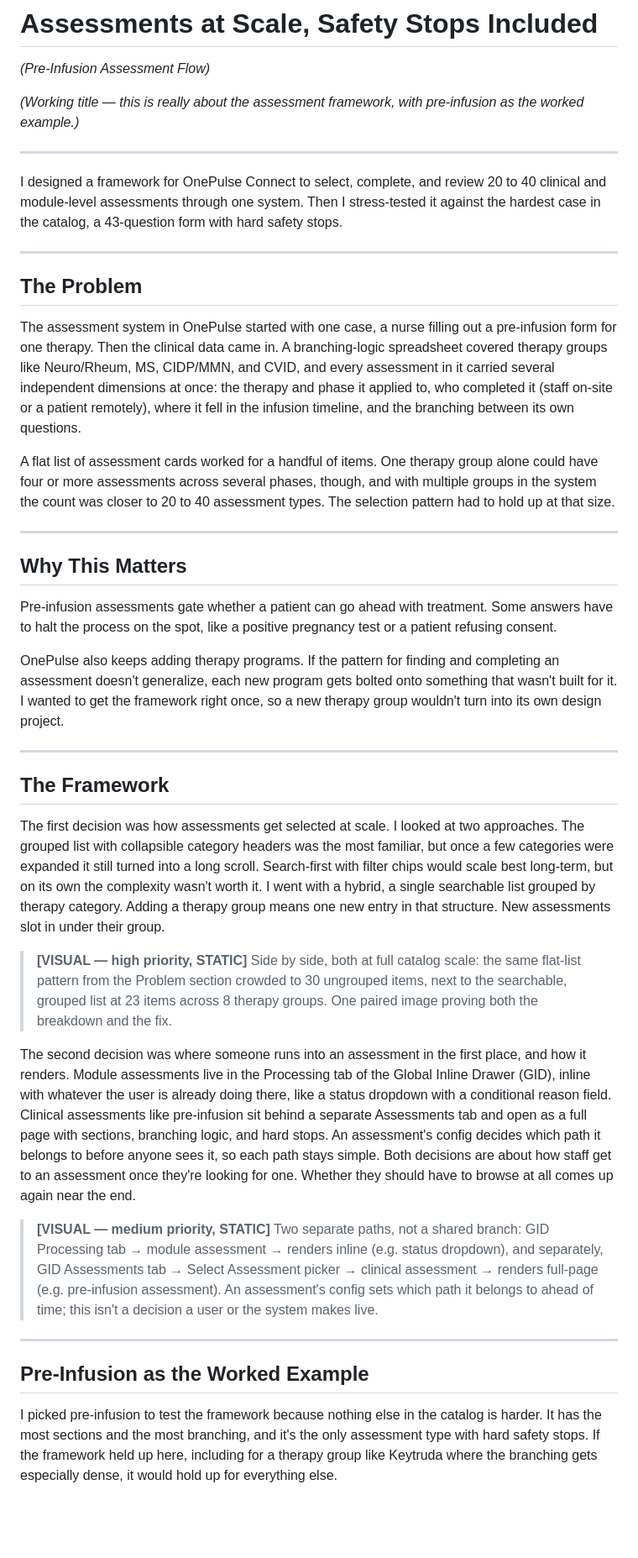
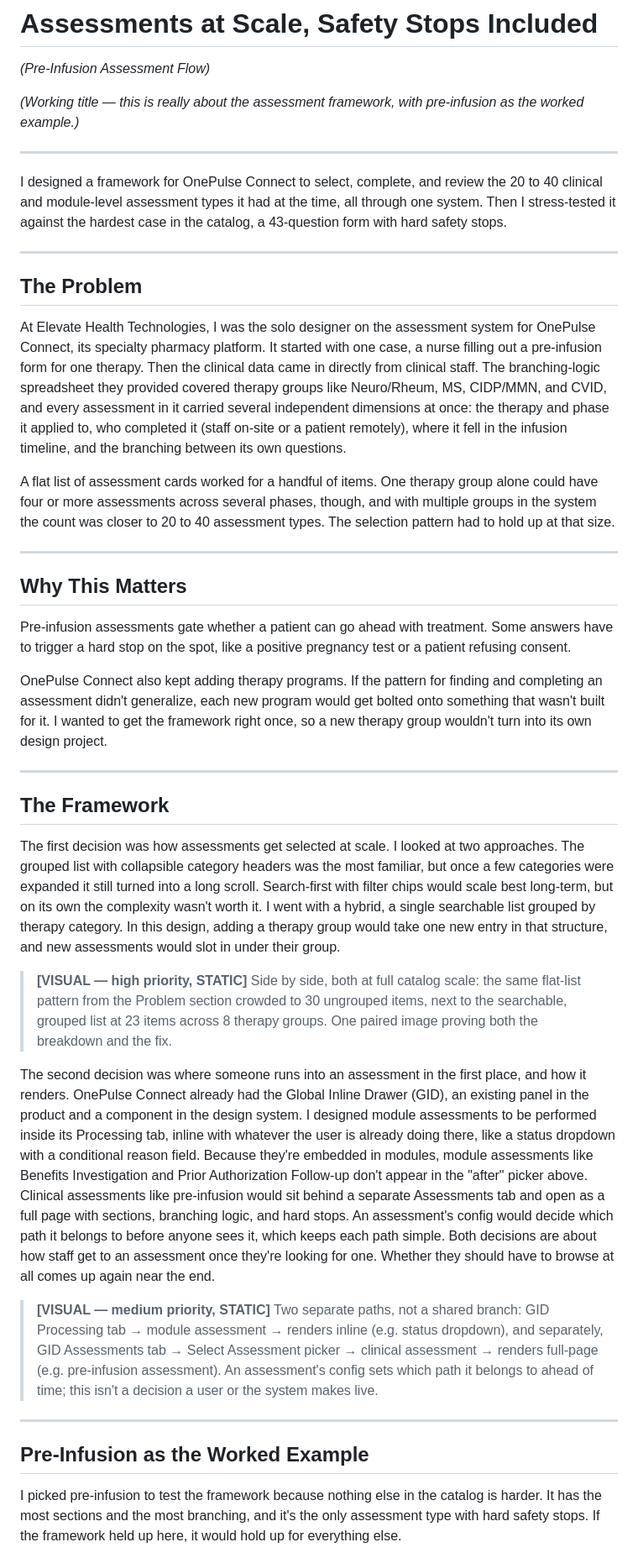
Before and after one commit to jakesilby/portfolio-site, a Markdown page: content/case-studies/pre-infusion-assessment-flow.md, the part around one of its changes. Shown at 84% size. Rendered like a GitHub page; blank space fills up the shorter version.

```diff
--- a/content/case-studies/pre-infusion-assessment-flow.md
+++ b/content/case-studies/pre-infusion-assessment-flow.md
@@ -6,13 +6,13 @@
 
 ---
 
-I designed a framework for OnePulse Connect to select, complete, and review 20 to 40 clinical and module-level assessments through one system. Then I stress-tested it against the hardest case in the catalog, a 43-question form with hard safety stops.
+I designed a framework for OnePulse Connect to select, complete, and review the 20 to 40 clinical and module-level assessment types it had at the time, all through one system. Then I stress-tested it against the hardest case in the catalog, a 43-question form with hard safety stops.
 
 ---
 
 ## The Problem
 
-The assessment system in OnePulse started with one case, a nurse filling out a pre-infusion form for one therapy. Then the clinical data came in. A branching-logic spreadsheet covered therapy groups like Neuro/Rheum, MS, CIDP/MMN, and CVID, and every assessment in it carried several independent dimensions at once: the therapy and phase it applied to, who completed it (staff on-site or a patient remotely), where it fell in the infusion timeline, and the branching between its own questions.
+At Elevate Health Technologies, I was the solo designer on the assessment system for OnePulse Connect, its specialty pharmacy platform. It started with one case, a nurse filling out a pre-infusion form for one therapy. Then the clinical data came in directly from clinical staff. The branching-logic spreadsheet they provided covered therapy groups like Neuro/Rheum, MS, CIDP/MMN, and CVID, and every assessment in it carried several independent dimensions at once: the therapy and phase it applied to, who completed it (staff on-site or a patient remotely), where it fell in the infusion timeline, and the branching between its own questions.
 
 A flat list of assessment cards worked for a handful of items. One therapy group alone could have four or more assessments across several phases, though, and with multiple groups in the system the count was closer to 20 to 40 assessment types. The selection pattern had to hold up at that size.
 
@@ -20,19 +20,19 @@ A flat list of assessment cards worked for a handful of items. One therapy group
 
 ## Why This Matters
 
-Pre-infusion assessments gate whether a patient can go ahead with treatment. Some answers have to halt the process on the spot, like a positive pregnancy test or a patient refusing consent.
+Pre-infusion assessments gate whether a patient can go ahead with treatment. Some answers have to trigger a hard stop on the spot, like a positive pregnancy test or a patient refusing consent.
 
-OnePulse also keeps adding therapy programs. If the pattern for finding and completing an assessment doesn't generalize, each new program gets bolted onto something that wasn't built for it. I wanted to get the framework right once, so a new therapy group wouldn't turn into its own design project.
+OnePulse Connect also kept adding therapy programs. If the pattern for finding and completing an assessment didn't generalize, each new program would get bolted onto something that wasn't built for it. I wanted to get the framework right once, so a new therapy group wouldn't turn into its own design project.
 
 ---
 
 ## The Framework
 
-The first decision was how assessments get selected at scale. I looked at two approaches. The grouped list with collapsible category headers was the most familiar, but once a few categories were expanded it still turned into a long scroll. Search-first with filter chips would scale best long-term, but on its own the complexity wasn't worth it. I went with a hybrid, a single searchable list grouped by therapy category. Adding a therapy group means one new entry in that structure. New assessments slot in under their group.
+The first decision was how assessments get selected at scale. I looked at two approaches. The grouped list with collapsible category headers was the most familiar, but once a few categories were expanded it still turned into a long scroll. Search-first with filter chips would scale best long-term, but on its own the complexity wasn't worth it. I went with a hybrid, a single searchable list grouped by therapy category. In this design, adding a therapy group would take one new entry in that structure, and new assessments would slot in under their group.
 
 > **[VISUAL — high priority, STATIC]** Side by side, both at full catalog scale: the same flat-list pattern from the Problem section crowded to 30 ungrouped items, next to the searchable, grouped list at 23 items across 8 therapy groups. One paired image proving both the breakdown and the fix.
 
-The second decision was where someone runs into an assessment in the first place, and how it renders. Module assessments live in the Processing tab of the Global Inline Drawer (GID), inline with whatever the user is already doing there, like a status dropdown with a conditional reason field. Clinical assessments like pre-infusion sit behind a separate Assessments tab and open as a full page with sections, branching logic, and hard stops. An assessment's config decides which path it belongs to before anyone sees it, so each path stays simple. Both decisions are about how staff get to an assessment once they're looking for one. Whether they should have to browse at all comes up again near the end.
+The second decision was where someone runs into an assessment in the first place, and how it renders. OnePulse Connect already had the Global Inline Drawer (GID), an existing panel in the product and a component in the design system. I designed module assessments to be performed inside its Processing tab, inline with whatever the user is already doing there, like a status dropdown with a conditional reason field. Because they're embedded in modules, module assessments like Benefits Investigation and Prior Authorization Follow-up don't appear in the "after" picker above. Clinical assessments like pre-infusion would sit behind a separate Assessments tab and open as a full page with sections, branching logic, and hard stops. An assessment's config would decide which path it belongs to before anyone sees it, which keeps each path simple. Both decisions are about how staff get to an assessment once they're looking for one. Whether they should have to browse at all comes up again near the end.
 
 > **[VISUAL — medium priority, STATIC]** Two separate paths, not a shared branch: GID Processing tab → module assessment → renders inline (e.g. status dropdown), and separately, GID Assessments tab → Select Assessment picker → clinical assessment → renders full-page (e.g. pre-infusion assessment). An assessment's config sets which path it belongs to ahead of time; this isn't a decision a user or the system makes live.
 
@@ -40,5 +40,5 @@ The second decision was where someone runs into an assessment in the first place
 
 ## Pre-Infusion as the Worked Example
 
-I picked pre-infusion to test the framework because nothing else in the catalog is harder. It has the most sections and the most branching, and it's the only assessment type with hard safety stops. If the framework held up here, including for a therapy group like Keytruda where the branching gets especially dense, it would hold up for everything else.
+I picked pre-infusion to test the framework because nothing else in the catalog is harder. It has the most sections and the most branching, and it's the only assessment type with hard safety stops. If the framework held up here, it would hold up for everything else.
 
```
Also changed, not shown: other parts of content/case-studies/pre-infusion-assessment-flow.md (+17 -15 lines).
